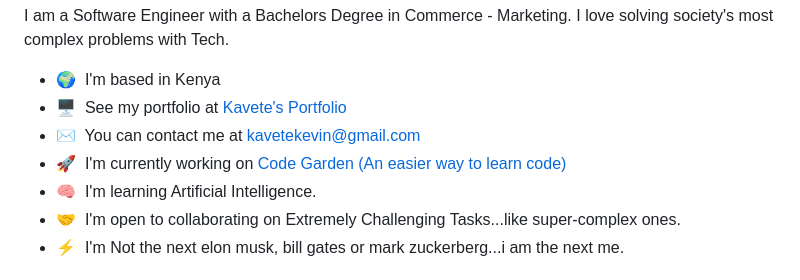
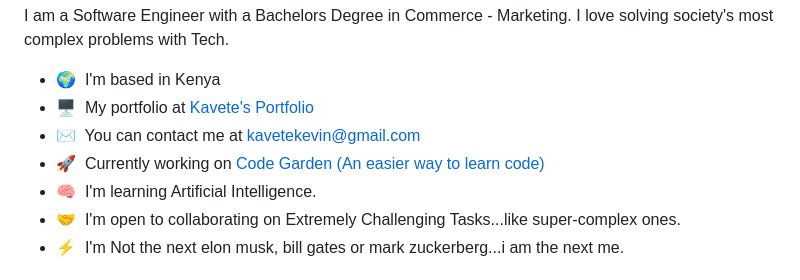
Before and after one commit to kavetech2023/kavetech2023, a Markdown page: README.md, the part around the change. Rendered like a GitHub page.

```diff
--- a/README.md
+++ b/README.md
@@ -7,9 +7,9 @@ Software Engineer (Full-Stack)
 I am a Software Engineer with a Bachelors Degree in Commerce - Marketing. I love solving society's most complex problems with Tech.
 
 * 🌍  I'm based in Kenya
-* 🖥️  See my portfolio at [Kavete's Portfolio](http://kavetekevin.github.io)
+* 🖥️  My portfolio at [Kavete's Portfolio](http://kavetekevin.github.io)
 * ✉️  You can contact me at [kavetekevin@gmail.com](mailto:kavetekevin@gmail.com)
-* 🚀  I'm currently working on [Code Garden (An easier way to learn code)](http://(s)://codegarden.codes)
+* 🚀  Currently working on [Code Garden (An easier way to learn code)](http://(s)://codegarden.codes)
 * 🧠  I'm learning Artificial Intelligence.
 * 🤝  I'm open to collaborating on Extremely Challenging Tasks...like super-complex ones.
 * ⚡  I'm Not the next elon musk, bill gates or mark zuckerberg...i am the next me.
```
